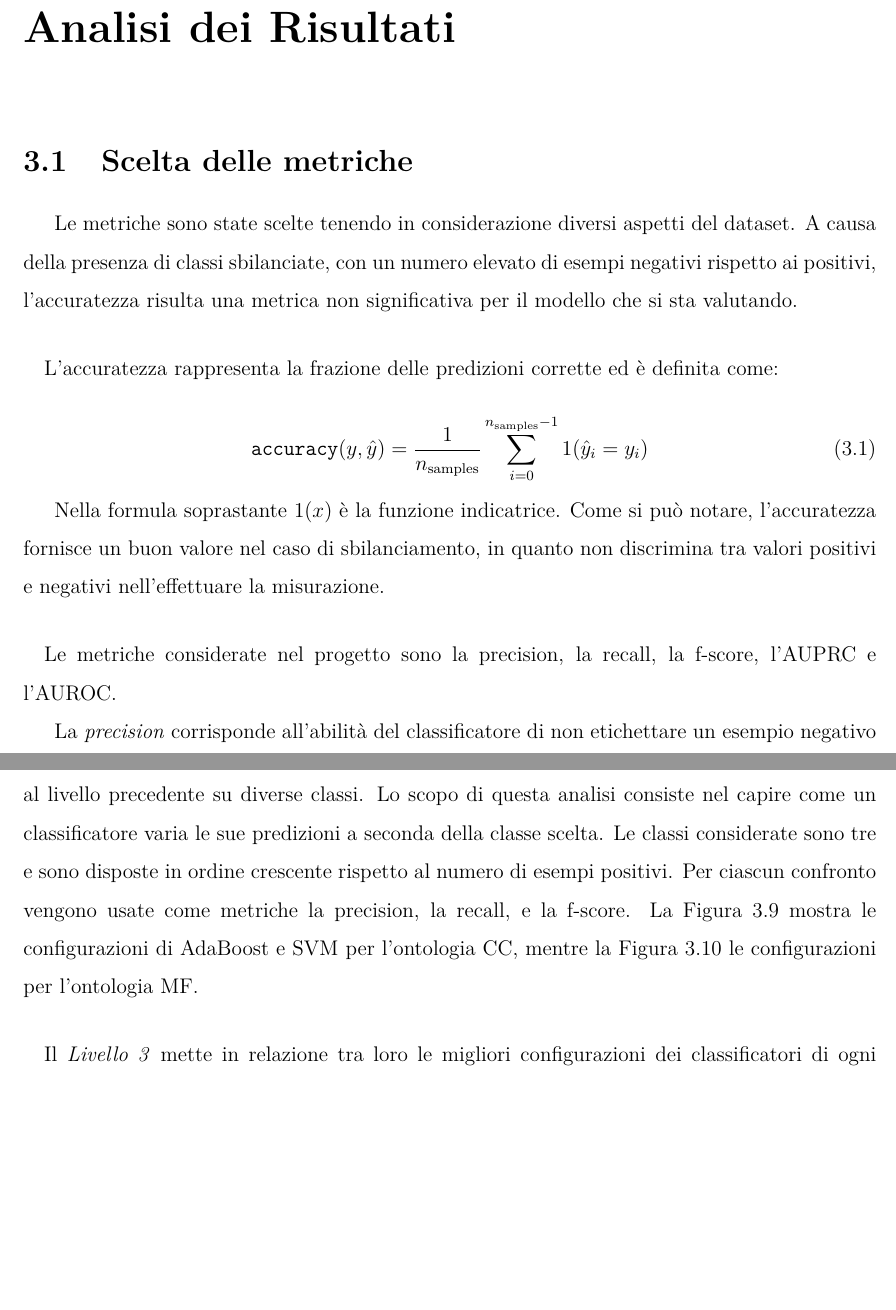
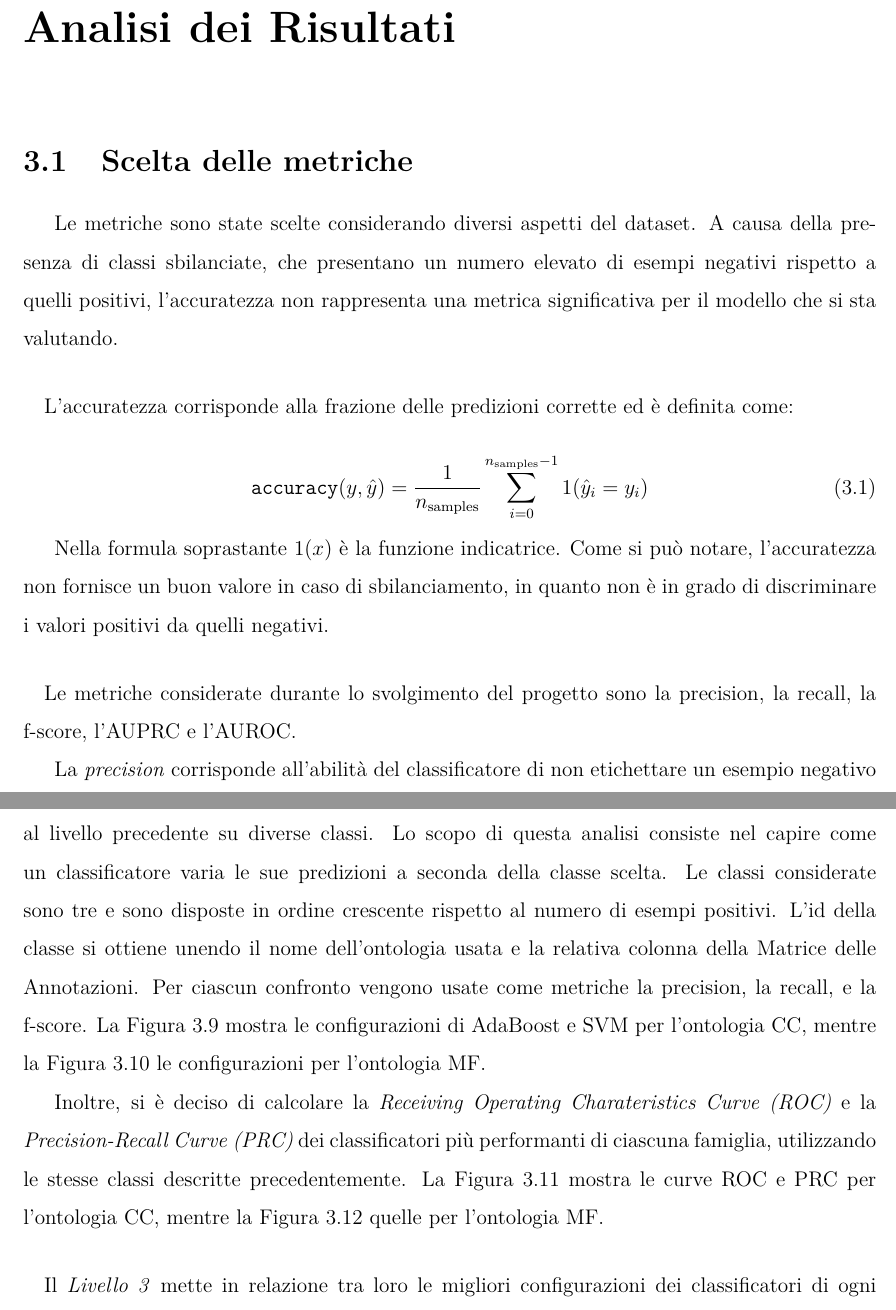
Before and after one commit to Luni-4/Bioinformatica, a LaTeX thesis (report.tex): two parts of pages 14 and 16 of 28, joined at a grey line, cut so that both start at the same text, the shorter picture padded with empty space. Compiled offline with pdfLaTeX.

Commit message:
Update report

```diff
--- a/report.tex
+++ b/report.tex
@@ -430,20 +430,20 @@ Le metriche dei fold vengono calcolate a partire dalle etichette degli esempi co
 \label{chap:risultati}
 
 \section{Scelta delle metriche}
-Le metriche sono state scelte tenendo in considerazione diversi aspetti del dataset.
-A causa della presenza di classi sbilanciate, con un numero elevato di esempi negativi rispetto ai positivi, l'accuratezza risulta una metrica non significativa per il modello che si sta valutando.
+Le metriche sono state scelte considerando diversi aspetti del dataset.
+A causa della presenza di classi sbilanciate, che presentano un numero elevato di esempi negativi rispetto a quelli positivi, l'accuratezza non rappresenta una metrica significativa per il modello che si sta valutando.
 
 \paragraph*{}
-L'accuratezza rappresenta la frazione delle predizioni corrette ed è definita come:
+L'accuratezza corrisponde alla frazione delle predizioni corrette ed è definita come:
 
 \begin{equation}
 \texttt{accuracy}(y, \hat{y}) = \frac{1}{n_\text{samples}} \sum_{i=0}^{n_\text{samples}-1} 1(\hat{y}_i = y_i)
 \end{equation}
 
-Nella formula soprastante $1(x)$ è la funzione indicatrice. Come si può notare, l'accuratezza fornisce un buon valore nel caso di sbilanciamento, in quanto non discrimina tra valori positivi e negativi nell'effettuare la misurazione.
+Nella formula soprastante $1(x)$ è la funzione indicatrice. Come si può notare, l'accuratezza non fornisce un buon valore in caso di sbilanciamento, in quanto non è in grado di discriminare i valori positivi da quelli negativi.
 
 \paragraph*{}
-Le metriche considerate nel progetto sono la precision, la recall, la f-score, l'AUPRC e l'AUROC.
+Le metriche considerate durante lo svolgimento del progetto sono la precision, la recall, la f-score, l'AUPRC e l'AUROC.
 
 La \textit{precision} corrisponde all'abilità del classificatore di non etichettare un esempio negativo come positivo. È definita nell'intervallo $[0,1]$. Più la precision è alta, più un classificatore non scambierà gli esempi negativi per positivi.
 
@@ -482,9 +482,11 @@ Al \textit{Livello 1} vengono confrontate le metriche prodotte dalle diverse con
 È stata effettuata un'ulteriore analisi per determinare la distribuzione degli ill-defined tra le configurazioni di classificatori della stessa ontologia. Gli ill-defined rappresentano un'imprecisione nel calcolo delle metriche di un fold causato dallo sbilanciamento delle classi. La Figura~\ref{fig:ill1} e la Figura~\ref{figure:ill12} mostrano la quantità di ill-defined di AdaBoost e di Svm nei rispettivi 5-fold per l'ontologia CC, mentre la Figura~\ref{fig:ill13} e la Figura~\ref{figure:ill14} quelli per l'ontologia MF.
 
 \paragraph*{}
-Il \textit{Livello 2} confronta la configurazione del classificatore che ha ottenuto i risultati migliori al livello precedente su diverse classi. Lo scopo di questa analisi consiste nel capire come un classificatore varia le sue predizioni a seconda della classe scelta. Le classi considerate sono tre e sono disposte in ordine crescente rispetto al numero di esempi positivi.
+Il \textit{Livello 2} confronta la configurazione del classificatore che ha ottenuto i risultati migliori al livello precedente su diverse classi. Lo scopo di questa analisi consiste nel capire come un classificatore varia le sue predizioni a seconda della classe scelta. Le classi considerate sono tre e sono disposte in ordine crescente rispetto al numero di esempi positivi. L'id della classe si ottiene unendo il nome dell'ontologia usata e la relativa colonna della Matrice delle Annotazioni.
 Per ciascun confronto vengono usate come metriche la precision, la recall, e la f-score.
 La Figura~\ref{fig:liv2} mostra le configurazioni di AdaBoost e SVM per l'ontologia CC, mentre la Figura~\ref{figure:liv21} le configurazioni per l'ontologia MF.
+
+Inoltre, si è deciso di calcolare la \textit{Receiving Operating Charateristics Curve (ROC)} e la \textit{Precision-Recall Curve (PRC)} dei classificatori più performanti di ciascuna famiglia, utilizzando le stesse classi descritte precedentemente. La Figura~\ref{fig:liv2rocprc1} mostra le curve ROC e PRC per l'ontologia CC, mentre la Figura~\ref{figure:liv2rocprc2} quelle per l'ontologia MF.
 
 \paragraph*{}
 Il \textit{Livello 3} mette in relazione tra loro le migliori configurazioni dei classificatori di ogni famiglia di modelli. Le metriche considerate sono AUROC, AUPRC e f-score. La Figura~\ref{fig:liv3} mostra il confronto tra AdaBoost e SVM per l'ontologia CC, mentre la Figura~\ref{figure:liv31} quello per l'ontologia MF.
```
Also changed, not shown: report.tex (33 more changed lines).
